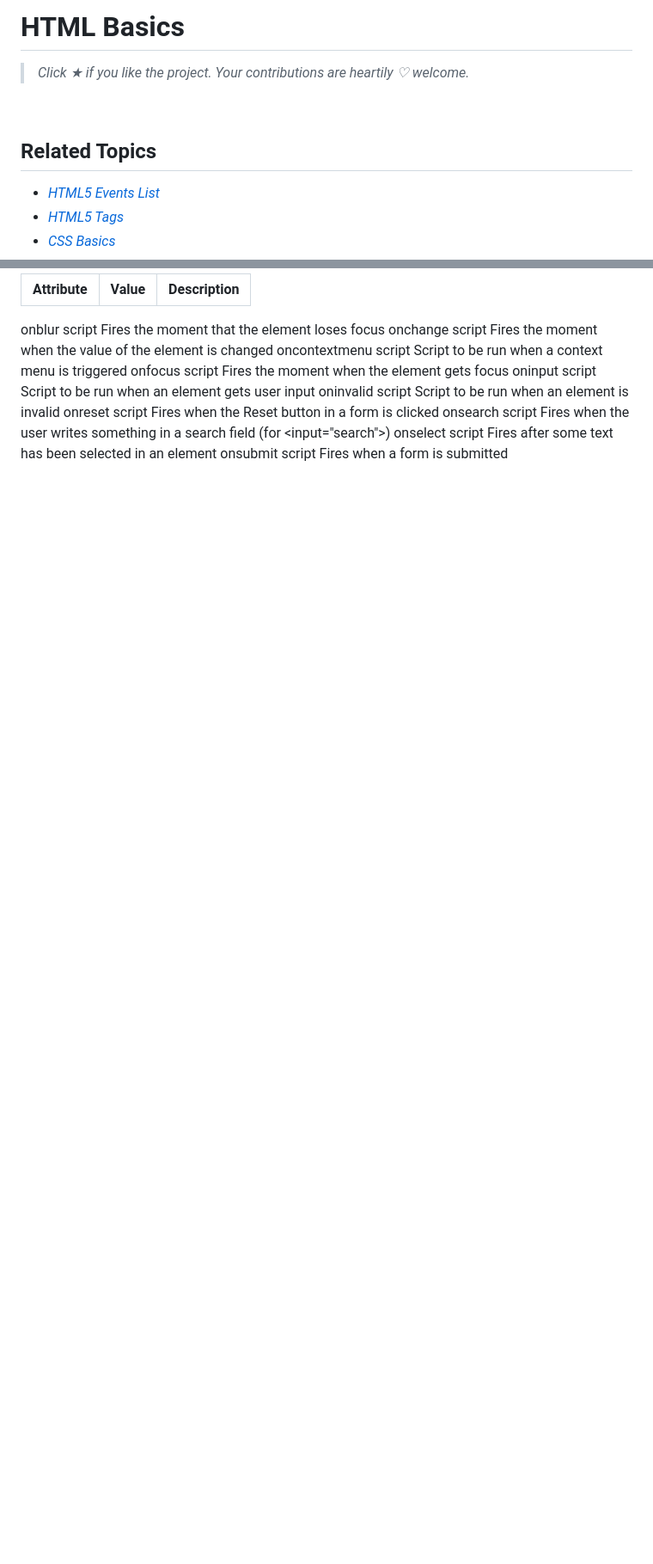
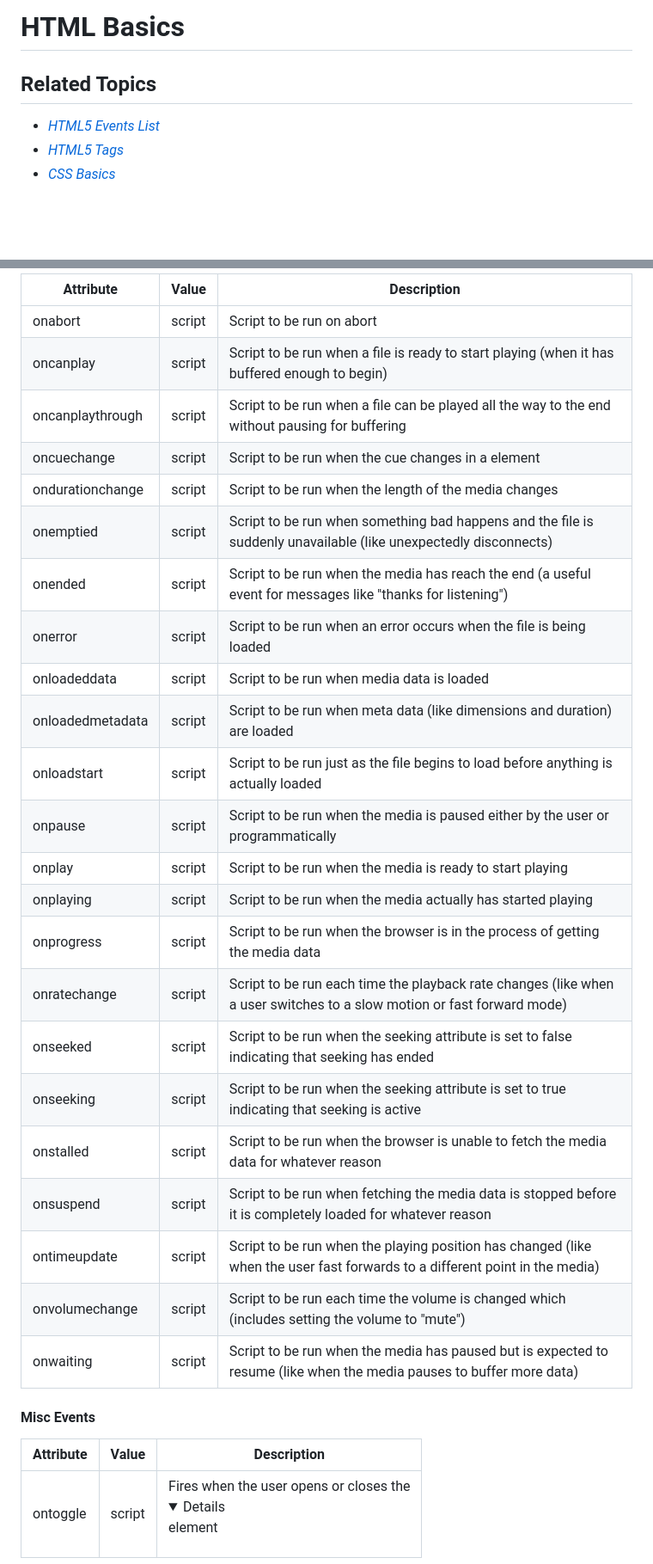
Before and after one commit to bbauska/html5-template, a Markdown page: html-basics.md, 2 parts joined by grey strips. Shown: that part at 86% size. Drawn GitHub-style; folded sections open; blank space fills up the shorter version.

```diff
--- a/html-basics.md
+++ b/html-basics.md
@@ -1,11 +1,7 @@
-
-# HTML Basics
-
-> *Click &#9733; if you like the project. Your contributions are heartily ♡ welcome.*
-
-<br/>
-
-## Related Topics
+<!-- HTML Basics -->
+<h1 id=#html-basics">HTML Basics</h1>
+
+<h2 id="#topics">Related Topics</h2>
 
 * *[HTML5 Events List](html5-events.md)*
 * *[HTML5 Tags](html5-tags.md)*
@@ -2873,12 +2935,31 @@ Events triggered by actions inside a HTML form (applies to almost all HTML eleme
 |Attribute       |Value    |Description |
-|----------------|-------|--------------------------------------------------------------------------|
-onblur              script    Fires the moment that the element loses focus
-onchange    script    Fires the moment when the value of the element is changed
-oncontextmenu    script    Script to be run when a context menu is triggered
-onfocus    script    Fires the moment when the element gets focus
-oninput    script    Script to be run when an element gets user input
-oninvalid    script    Script to be run when an element is invalid
-onreset    script    Fires when the Reset button in a form is clicked
-onsearch    script    Fires when the user writes something in a search field (for &lt;input="search"&gt;)
-onselect    script    Fires after some text has been selected in an element
-onsubmit    script    Fires when a form is submitted
+|----------------|--------|--------------------------------------------------------------------------|
+| onabort    | script |    Script to be run on abort |
+| oncanplay    | script |    Script to be run when a file is ready to start playing (when it has buffered enough to begin) |
+| oncanplaythrough |  script |    Script to be run when a file can be played all the way to the end without pausing for buffering |
+| oncuechange    | script |    Script to be run when the cue changes in a <track> element |
+| ondurationchange |    script |    Script to be run when the length of the media changes |
+| onemptied   |  script  |   Script to be run when something bad happens and the file is suddenly unavailable (like unexpectedly disconnects) |
+| onended    | script  |   Script to be run when the media has reach the end (a useful event for messages like "thanks for listening") |
+| onerror    | script  |   Script to be run when an error occurs when the file is being loaded |
+| onloadeddata  |   script |    Script to be run when media data is loaded |
+| onloadedmetadata |    script |    Script to be run when meta data (like dimensions and duration) are loaded |
+| onloadstart    | script  |   Script to be run just as the file begins to load before anything is actually loaded |
+| onpause  |   script |    Script to be run when the media is paused either by the user or programmatically |
+| onplay   |  script  |   Script to be run when the media is ready to start playing |
+| onplaying  |   script |    Script to be run when the media actually has started playing |
+| onprogress   |  script  |   Script to be run when the browser is in the process of getting the media data |
+| onratechange   |  script |    Script to be run each time the playback rate changes (like when a user switches to a slow motion or fast forward mode) |
+| onseeked   |  script  |   Script to be run when the seeking attribute is set to false indicating that seeking has ended |
+| onseeking   |  script   |  Script to be run when the seeking attribute is set to true indicating that seeking is active |
+| onstalled  |   script |    Script to be run when the browser is unable to fetch the media data for whatever reason |
+| onsuspend |    script   |  Script to be run when fetching the media data is stopped before it is completely loaded for whatever reason |
+| ontimeupdate |    script  |   Script to be run when the playing position has changed (like when the user fast forwards to a different point in the media) |
+| onvolumechange |    script |    Script to be run each time the volume is changed which (includes setting the volume to "mute") |
+| onwaiting   |  script  |   Script to be run when the media has paused but is expected to resume (like when the media pauses to buffer more data) |
+
+<h4 id="misc-events">Misc Events</h4>
+
+|Attribute       |Value    |Description |
+|----------------|--------|--------------------------------------------------------------------------|
+| ontoggle | script | Fires when the user opens or closes the <details> element |
```
Also changed, not shown: other parts of html-basics.md (+99 -33 lines).
